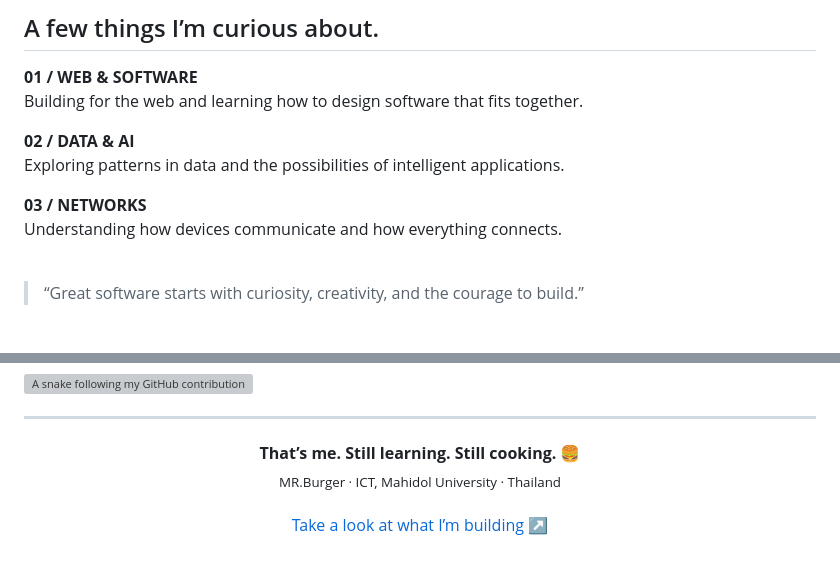
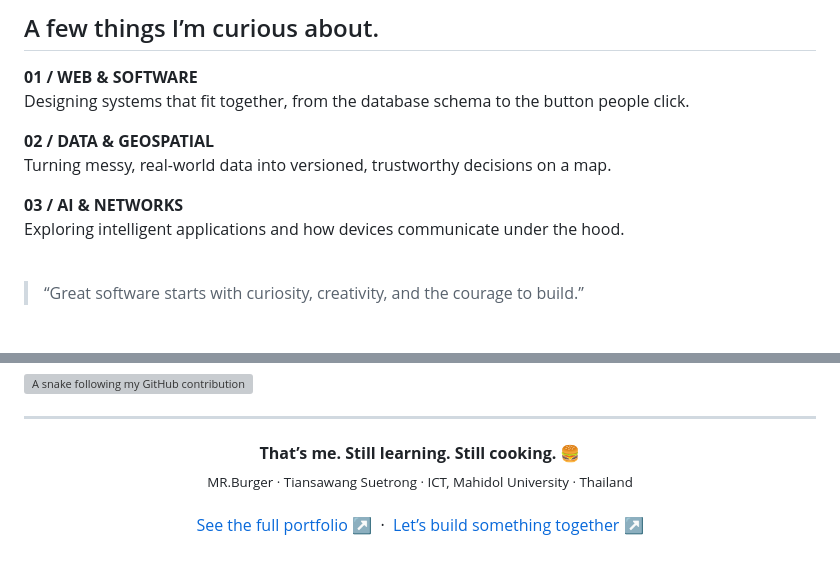
Before and after one commit to tiansawang1818-pixel/tiansawang1818-pixel, a Markdown page: README.md, 2 parts joined by grey strips. Drawn GitHub-style; grey boxes are pictures that could not be loaded.

```diff
--- a/README.md
+++ b/README.md
@@ -42,13 +102,13 @@ Different ingredients. Plenty of things to build.
 ## A few things I’m curious about.
 
 **01 / WEB & SOFTWARE**<br />
-Building for the web and learning how to design software that fits together.
+Designing systems that fit together, from the database schema to the button people click.
 
-**02 / DATA & AI**<br />
-Exploring patterns in data and the possibilities of intelligent applications.
+**02 / DATA & GEOSPATIAL**<br />
+Turning messy, real-world data into versioned, trustworthy decisions on a map.
 
-**03 / NETWORKS**<br />
-Understanding how devices communicate and how everything connects.
+**03 / AI & NETWORKS**<br />
+Exploring intelligent applications and how devices communicate under the hood.
 
 <br />
 
@@ -77,6 +137,7 @@ Small steps, experiments, and things learned along the way.
 
 <p align="center">
   <b>That’s me. Still learning. Still cooking. 🍔</b><br />
-  <sub>MR.Burger · ICT, Mahidol University · Thailand</sub><br /><br />
-  <a href="https://github.com/tiansawang1818-pixel?tab=repositories">Take a look at what I’m building ↗</a>
+  <sub>MR.Burger · Tiansawang Suetrong · ICT, Mahidol University · Thailand</sub><br /><br />
+  <a href="https://tiansawang1818-pixel.github.io/">See the full portfolio ↗</a> &nbsp;·&nbsp;
+  <a href="mailto:tiansawang1818@gmail.com">Let’s build something together ↗</a>
 </p>
```
Also changed, not shown: other parts of README.md (+70 -10 lines), assets/heat-shift-live.jpg (added), assets/wasmbot-live-dashboard.jpg (added), 1 other file.
